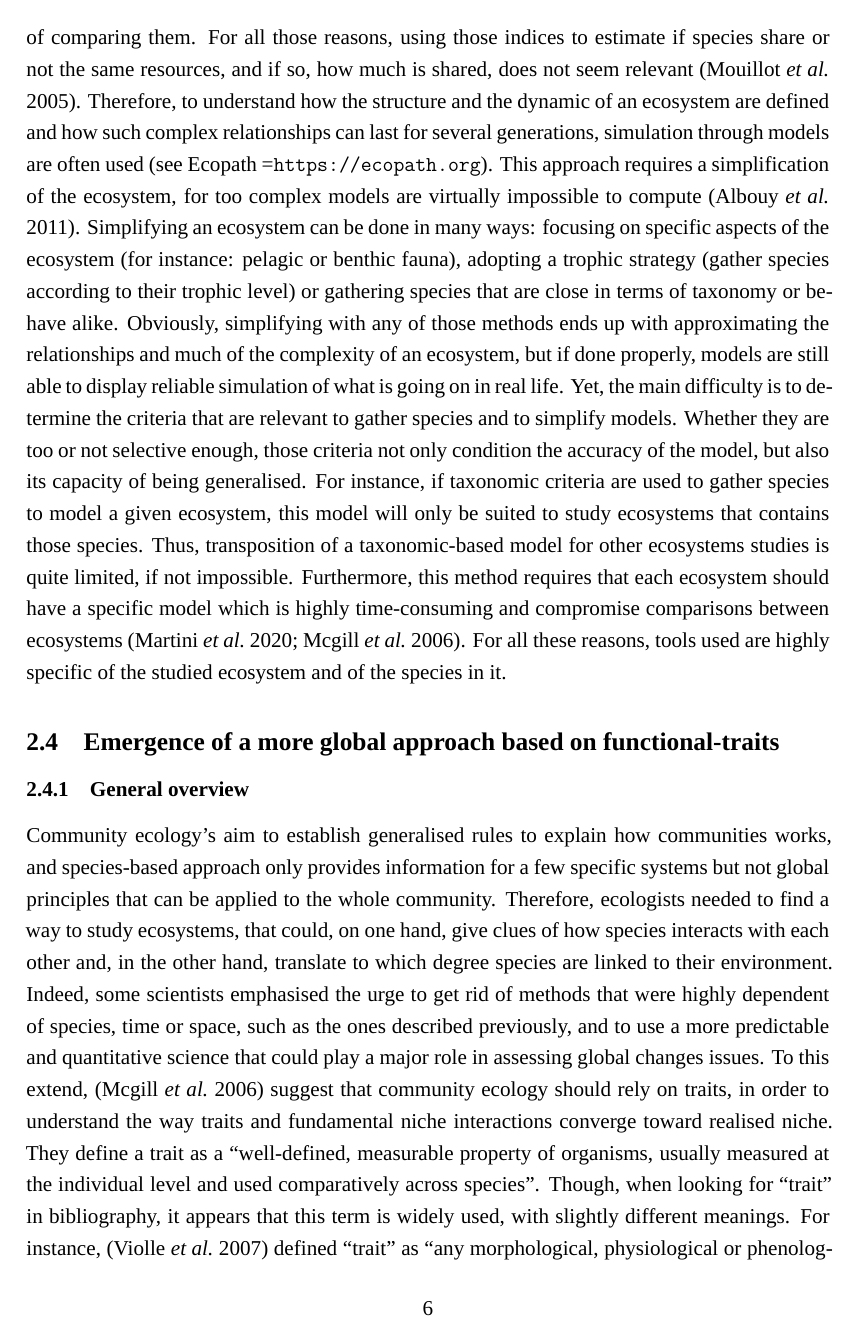
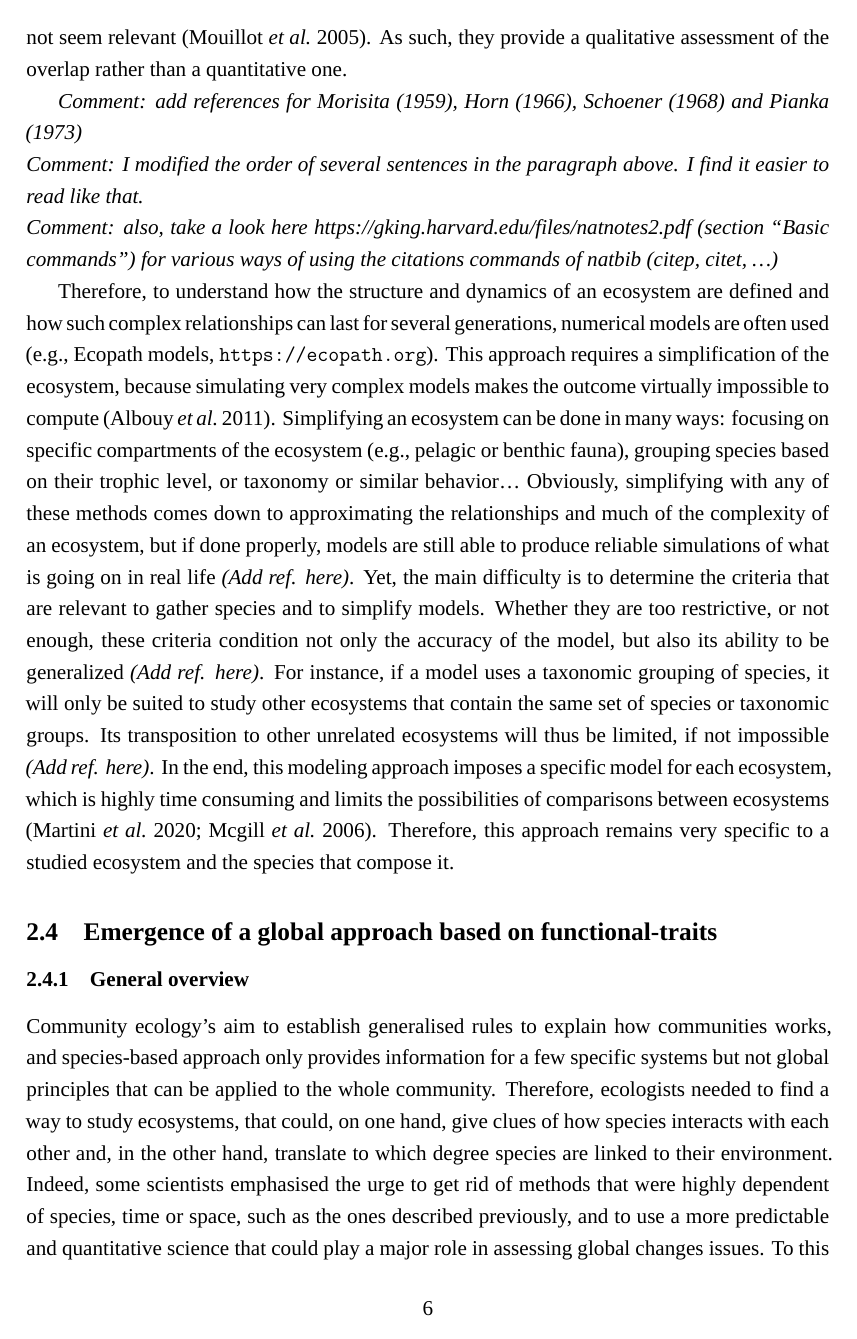
Before and after one commit to Rachel-Dbrg/Rapport_M2_Rachel, a LaTeX document (Structure_rapport_final.tex, which reads Etat_de_lart_process.tex): page 6 of 12. Compiled offline with XeLaTeX; a missing font is replaced by an installed copy or a similar font.

Commit message:
Corrections, and suggestions for part "tools to study diversity"

```diff
--- a/Etat_de_lart_process.tex
+++ b/Etat_de_lart_process.tex
@@ -15,13 +15,18 @@ To answer those questions, the structure and dynamics of ecosystems need to be i
 
 \subsection{Tools to study diversity in ecosystems and their limits}
 
-Niche overlapping can be approached from the habitat (beta overlapping) or food (alpha overlapping) perspective. In both cases, a high degree of overlapping for species means that they are very likely to compete for the same resources and their coexistence is virtually impossible. On the other hand, low overlapping degree tend to suggest that species, even if they depend partly on the same resource, have a wide enough range of accessible resources not to compete with each other \citep{mouillot2005}. No overlapping means that species are likely to use very different resources, and that no competition is expected. This approach has been greatly developed since few decades, with the urge to study the abundance distribution and the mechanisms supporting species coexistence, in order to predict the impact of disturbances, such as the introduction of invasive species or climate change \citep{albouy2011,geange2011, martini2020}. To quantify niche overlapping, several indices have been developed since the 60’s. Among them, four of the most famous ones, relying on the intensity of utilisation of a resource by species, have been compared by Linton, Davies, and Wrona, 1981) to assess the precision and accuracy of each one: Morisita (1959) updated by Horn (1966), Schoener (1968) and Pianka (1973). Index and threshold values are commonly used for studying diversity, whether it is specific, taxonomic, or phylogenetic, but used alone, a result of diversity estimation through any index is usually poor and inaccurate, because complex and rich systems can not be described only by the result of a computation \citep{mejri2009}. Overlapping indices are no exception to the rule: even if they generally lead to the same conclusion, the four indices previously mentioned often give different results, because they use different computation parameters \citep{blondel1979}. As such, they provide a qualitative assessment of the overlapping rather than a quantitative one. On top of that, the results given by those indices are highly dependent of sample size, which adds uncertainty when it comes to conclude from the computation result \citep{linton1981}. Finally, \citep{grossman2009} points out that threshold values for those indices can be considered as arbitrary and might differ from one ecosystem to another, leading to an impossibility of comparing them. For all those reasons, using those indices to estimate if species share or not the same resources, and if so, how much is shared, does not seem relevant \citep{mouillot2005}.
-Therefore, to understand how the structure and the dynamic of an ecosystem are defined and how such complex relationships can last for several generations, simulation through models are often used (see Ecopath =\url{https://ecopath.org}). This approach requires a simplification of the ecosystem, for too complex models are virtually impossible to compute \citep{albouy2011}. Simplifying an ecosystem can be done in many ways: focusing on specific aspects of the ecosystem (for instance: pelagic or benthic fauna), adopting a trophic strategy (gather species according to their trophic level) or gathering species that are close in terms of taxonomy or behave alike. Obviously, simplifying with any of those methods ends up with approximating the relationships and much of the complexity of an ecosystem, but if done properly, models are still able to display reliable simulation of what is going on in real life. Yet, the main difficulty is to determine the criteria that are relevant to gather species and to simplify models. Whether they are too or not selective enough, those criteria not only condition the accuracy of the model, but also its capacity of being generalised. For instance, if taxonomic criteria are used to gather species to model a given ecosystem, this model will only be suited to study ecosystems that contains those species. Thus, transposition of a taxonomic-based model for other ecosystems studies is quite limited, if not impossible. Furthermore, this method requires that each ecosystem should have a specific model which is highly time-consuming and compromise comparisons between ecosystems \citep{martini2020, mcgill2006}. For all these reasons, tools used are highly specific of the studied ecosystem and of the species in it.
+Niche overlap can be approached from the trophic (alpha overlap) or habitat (beta overlap) perspective \emph{(Add ref. here)}. In both cases, a high degree of overlap means that the species are likely to compete for the same resources making their coexistence virtually impossible. Conversely, a low degree of overlap tends to suggest that species, even if they rely in part on the same resources, have a sufficiently wide range of accessible resources not to compete with each other \citep{mouillot2005}. No overlap means that species occupy distinct niches, are likely to use very different resources and that no competition is expected. This approach has been widely developed over the last decades to study the distribution of abundance and the mechanisms favoring species coexistence, in particular to predict the impact of disturbances, such as the introduction of invasive species or climate change \citep{albouy2011,geange2011, martini2020}.\\ To quantify niche overlap, several indices have been developed since the 60’s. Indices and threshold values are commonly used for studying specific, taxonomic, or phylogenetic diversities. However, used alone, a result of diversity estimation through any index is usually poor and inaccurate, because complex and rich systems can not be described by the result of a single computation \citep{mejri2009}. Indeed, four of the best-known niche overlap indices, which are based on the intensity of resource use by species, were compared by \citet{linton1981} to assess their precision and accuracy: Morisita (1959) updated by Horn (1966), Schoener (1968) and Pianka (1973). Even if they lead to the same general conclusions, these four indices often give different results, because they use different computation parameters \citep{blondel1979}. Moreover, they are often highly sensitive to sample size, which adds uncertainty when it comes to interpreting their values \citep{linton1981}. Finally, \citet{grossman2009} points out that threshold values for those indices can be considered as arbitrary and might differ from one ecosystem to another, leading to an impossibility of comparing them. For all these reasons, using those indices to estimate if species share or not the same resources, and if so, how much is shared, does not seem relevant \citep{mouillot2005}. As such, they provide a qualitative assessment of the overlap rather than a quantitative one.
+
+\emph{Comment: add references for Morisita (1959), Horn (1966), Schoener (1968) and Pianka (1973)}\\
+\emph{Comment: I modified the order of several sentences in the paragraph above. I find it easier to read like that.}\\
+\emph{Comment: also, take a look here https://gking.harvard.edu/files/natnotes2.pdf (section ``Basic commands'') for various ways of using the citations commands of natbib (citep, citet, \ldots{})}
+
+Therefore, to understand how the structure and dynamics of an ecosystem are defined and how such complex relationships can last for several generations, numerical models are often used (e.g., Ecopath models, \url{https://ecopath.org}). This approach requires a simplification of the ecosystem, because simulating very complex models makes the outcome virtually impossible to compute \citep{albouy2011}. Simplifying an ecosystem can be done in many ways: focusing on specific compartments of the ecosystem (e.g., pelagic or benthic fauna), grouping species based on their trophic level, or taxonomy or similar behavior\ldots{} Obviously, simplifying with any of these methods comes down to approximating the relationships and much of the complexity of an ecosystem, but if done properly, models are still able to produce reliable simulations of what is going on in real life \emph{(Add ref. here)}. Yet, the main difficulty is to determine the criteria that are relevant to gather species and to simplify models. Whether they are too restrictive, or not enough, these criteria condition not only the accuracy of the model, but also its ability to be generalized \emph{(Add ref. here)}. For instance, if a model uses a taxonomic grouping of species, it will only be suited to study other ecosystems that contain the same set of species or taxonomic groups. Its transposition to other unrelated ecosystems will thus be limited, if not impossible \emph{(Add ref. here)}. In the end, this modeling approach imposes a specific model for each ecosystem, which is highly time consuming and limits the possibilities of comparisons between ecosystems \citep{martini2020, mcgill2006}. Therefore, this approach remains very specific to a studied ecosystem and the species that compose it.
 
 %How does the morphology of fish impact its behaviour?
 %How can the morphology of the fish help us to understand more about its behaviour?
 
-\subsection{Emergence of a more global approach based on functional-traits}
+\subsection{Emergence of a global approach based on functional-traits}
 
 \subsubsection{General overview}
 Community ecology’s aim to establish generalised rules to explain how communities works, and species-based approach only provides information for a few specific systems but not global principles that can be applied to the whole community. Therefore, ecologists needed to find a way to study ecosystems, that could, on one hand, give clues of how species interacts with each other and, in the other hand, translate to which degree species are linked to their environment. Indeed, some scientists emphasised the urge to get rid of methods that were highly dependent of species, time or space, such as the ones described previously, and to use a more predictable and quantitative science that could play a major role in assessing global changes issues. To this extend, \citep{mcgill2006} suggest that community ecology should rely on traits, in order to understand the way traits and fundamental niche interactions converge toward realised niche. They define a trait as a “well-defined, measurable property of organisms, usually measured at the individual level and used comparatively across species”. Though, when looking for “trait” in bibliography, it appears that this term is widely used, with slightly different meanings. For instance, \citep{violle2007} defined “trait” as “any morphological, physiological or phenological feature measurable at the individual level, from cell to whole organism […]”. To clarify this term and to assure a consistency in community ecology, a recent study suggests that \citep{violle2007}definition is accurate enough to serve as reference and that this term should be used advisedly \citep{martini2020}. Yet, not all measurables traits carries the same information: for ecologists, traits that gives information about the interaction with its environment and the fitness of individuals are the most valuables \citep{kremer2017}. Those specific traits are defined as “functional traits” and can relate to behaviour, life history, morphology or physiology, influencing the general performance of organisms \citep{martini2020, mcgill2006} and inform on majors functions of the organisms, such as food acquisition and locomotion \citep{mejri2009}.
```
Also changed, not shown: Structure_rapport_final.pdf, Etat_de_lart_process.tex (2 more changed lines), 6 other files.
